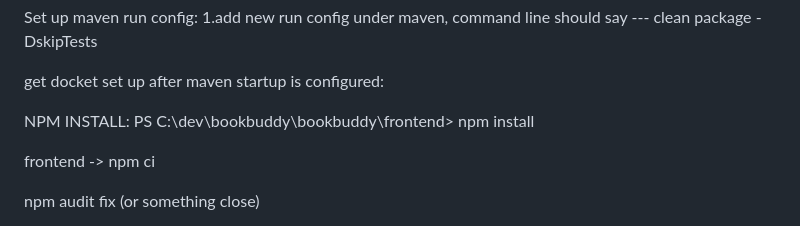
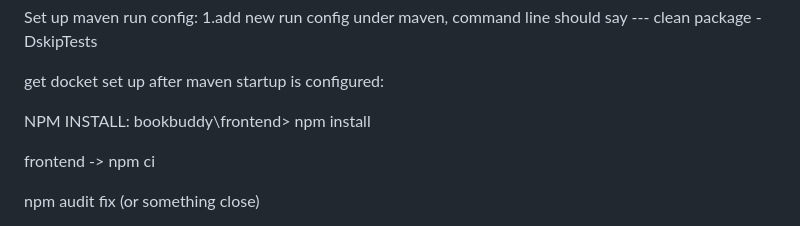
Before and after one commit to COSC481W-2025Fall/BookBuddy, a Markdown page: README.md, the part around the change. Drawn GitHub-style.

```diff
--- a/README.md
+++ b/README.md
@@ -69,7 +69,7 @@ Set up maven run config:
 get docket set up after maven startup is configured:
 
 
-NPM INSTALL: PS C:\dev\bookbuddy\bookbuddy\frontend> npm install
+NPM INSTALL: bookbuddy\frontend> npm install
 
 
 frontend -> npm ci
```
